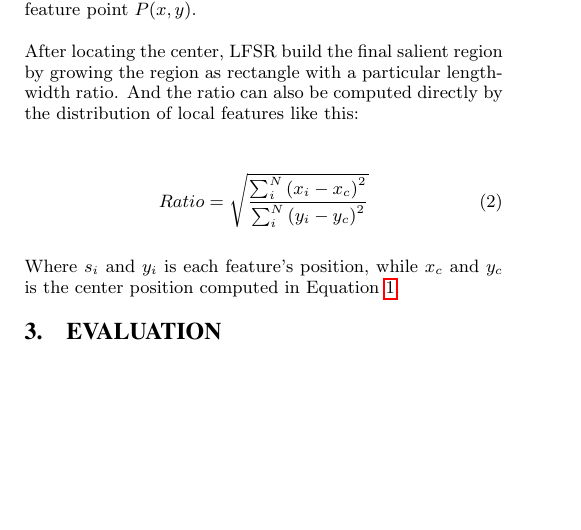
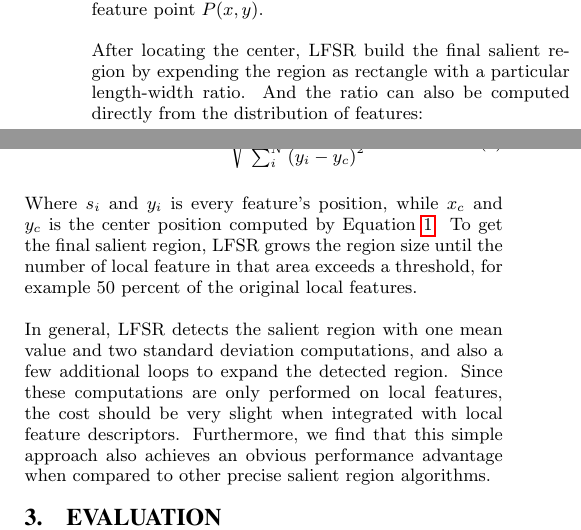
Before and after one commit to madeye/srlf, a LaTeX paper (lfsr.tex, which reads algorithm.tex): part of one column of page 2 of 3 before the commit and two parts of the columns of page 3 of 3 after it, the two joined at a grey line, cut so that both start at the same text, the shorter picture padded with empty space. Compiled offline with pdfLaTeX.

```diff
--- a/algorithm.tex
+++ b/algorithm.tex
@@ -32,10 +39,12 @@
 
 Where $C(x, y)$ means the geometric center of every local feature point $P(x, y)$.
 
-After locating the center, LFSR build the final salient region by growing the region as rectangle with a particular length-width ratio. And the ratio can also be computed directly by the distribution of local features like this:
+After locating the center, LFSR build the final salient region by expending the region as rectangle with a particular length-width ratio. And the ratio can also be computed directly from the distribution of features:
 
 {\begin{equation} \label{eq:ratio}
 Ratio = \sqrt{\frac{\sum_{i}^{N}\left ( x_{i}-x_{c} \right )^{2}}{\sum_{i}^{N}\left ( y_{i}-y_{c} \right )^{2}}}
 \end{equation}}
 
-Where $s_{i}$ and $y_{i}$ is each feature's position, while $x_{c}$ and $y_{c}$ is the center position computed in Equation~\ref{eq:center}.
+Where $s_{i}$ and $y_{i}$ is every feature's position, while $x_{c}$ and $y_{c}$ is the center position computed by Equation~\ref{eq:center}. To get the final salient region, LFSR grows the region size until the number of local feature in that area exceeds a threshold, for example 50 percent of the original local features.
+
+In general, LFSR detects the salient region with one mean value and two standard deviation computations, and also a few additional loops to expand the detected region. Since these computations are only performed on local features, the cost should be very slight when integrated with local feature descriptors. Furthermore, we find that this simple approach also achieves an obvious performance advantage when compared to other precise salient region algorithms.
--- a/lfsr.tex
+++ b/lfsr.tex
@@ -25,6 +25,10 @@
 
 % PDF, URL AND HYPERLINK PACKAGES
 \usepackage{url}
+
+% FIX FOR SPANNING
+\usepackage{stfloats}
+%\usepackage{fixltx2e}
 
 % correct bad hyphenation here
 \hyphenation{op-tical net-works semi-conduc-tor}
```
Also changed, not shown: lfsr.pdf, algorithm.tex (7 more changed lines), 3 other files.
